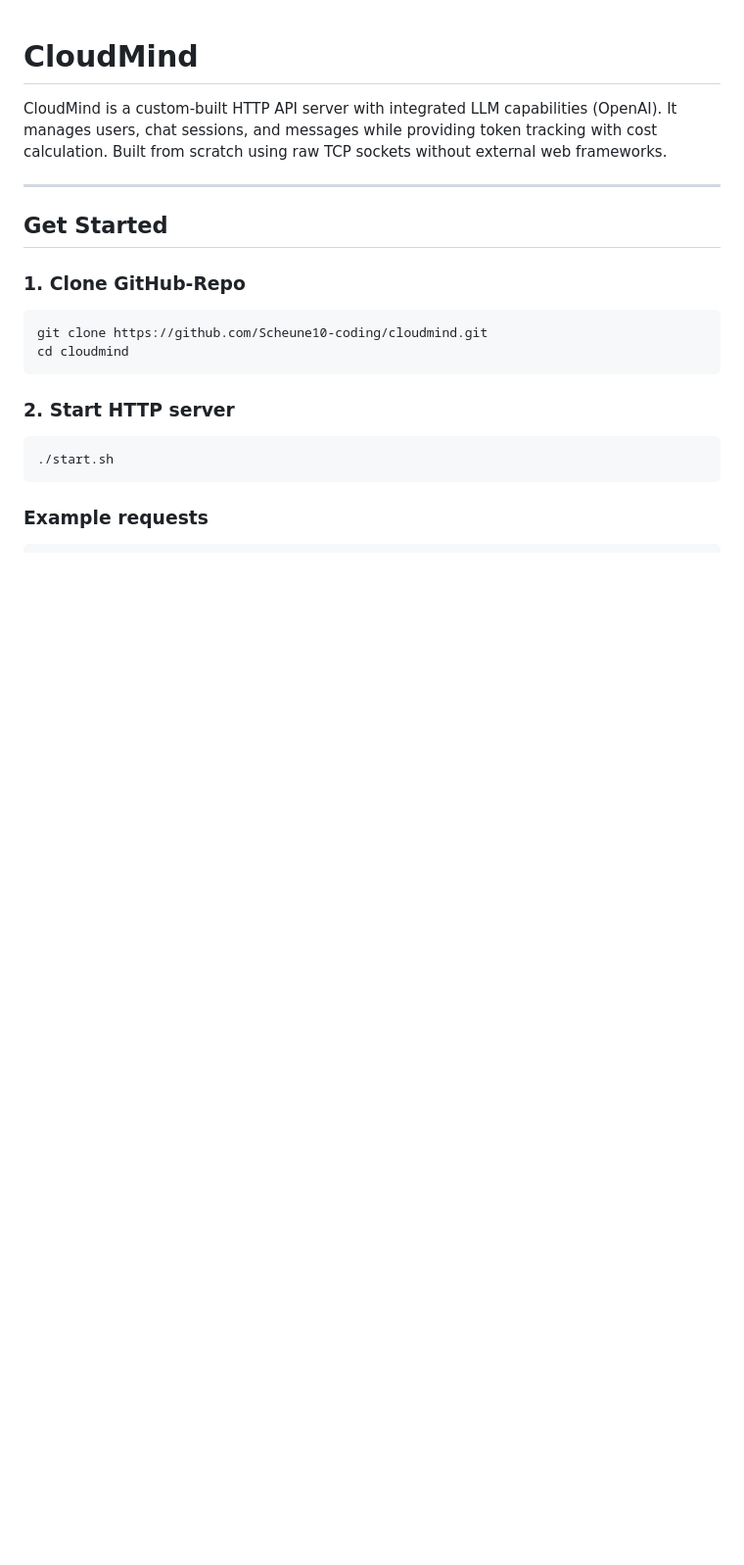
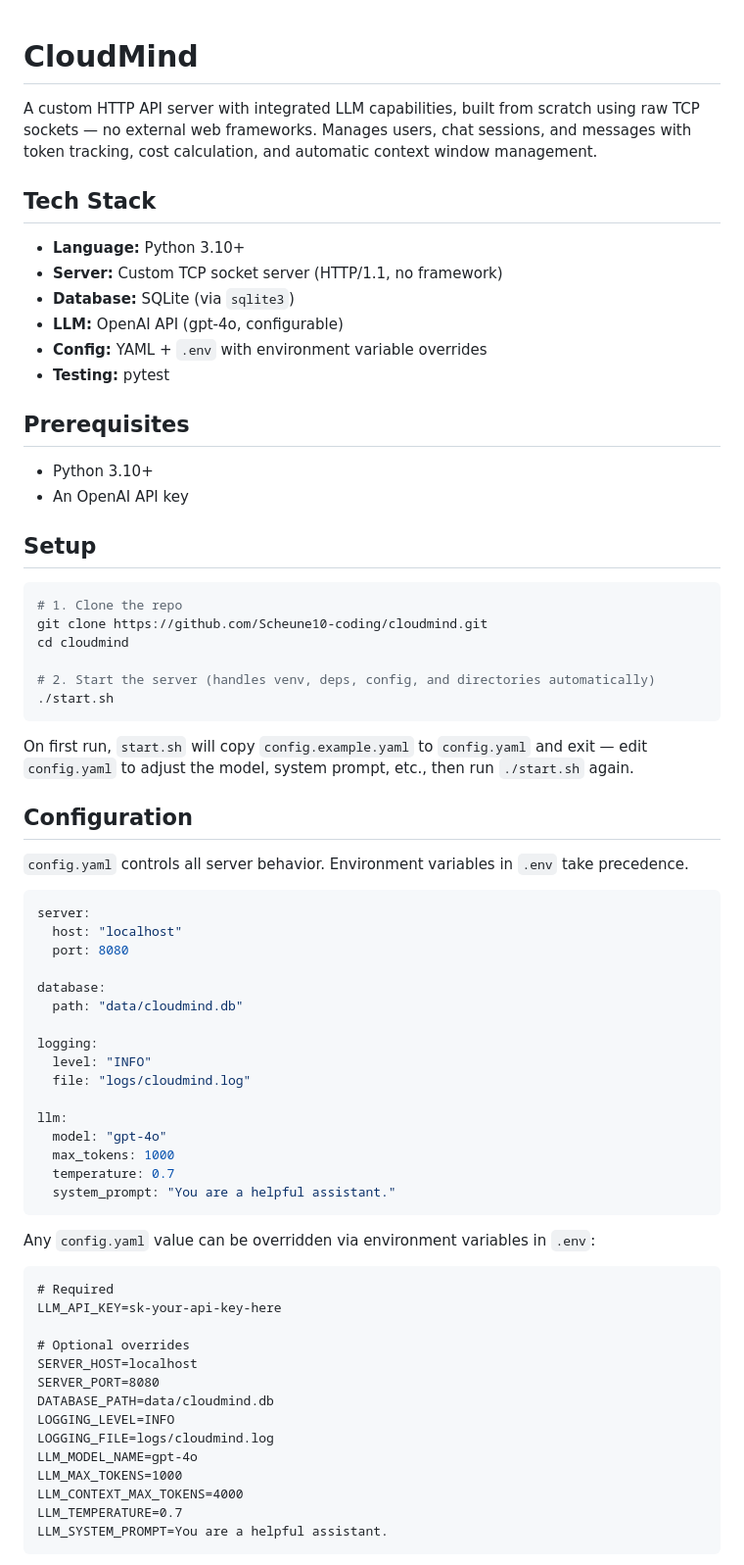
Before and after one commit to Scheune10-coding/cloudmind, a Markdown page: README.MD, the part around one of its changes. Shown at 98% size. Drawn GitHub-style; blank space fills up the shorter version.

````diff
--- a/README.MD
+++ b/README.MD
@@ -1,21 +1,73 @@
 # CloudMind
 
-CloudMind is a custom-built HTTP API server with integrated LLM capabilities (OpenAI). It manages users, chat sessions, and messages while providing token tracking with cost calculation. Built from scratch using raw TCP sockets without external web frameworks.
+A custom HTTP API server with integrated LLM capabilities, built from scratch using raw TCP sockets — no external web frameworks. Manages users, chat sessions, and messages with token tracking, cost calculation, and automatic context window management.
 
----
-## Get Started
+## Tech Stack
 
-### 1. Clone GitHub-Repo
+- **Language:** Python 3.10+
+- **Server:** Custom TCP socket server (HTTP/1.1, no framework)
+- **Database:** SQLite (via `sqlite3`)
+- **LLM:** OpenAI API (gpt-4o, configurable)
+- **Config:** YAML + `.env` with environment variable overrides
+- **Testing:** pytest
+
+## Prerequisites
+
+- Python 3.10+
+- An OpenAI API key
+
+## Setup
 
 ```bash
+# 1. Clone the repo
 git clone https://github.com/Scheune10-coding/cloudmind.git
 cd cloudmind
-```
 
-### 2. Start HTTP server
-
-```bash
+# 2. Start the server (handles venv, deps, config, and directories automatically)
 ./start.sh
 ```
 
-### Example requests
+On first run, `start.sh` will copy `config.example.yaml` to `config.yaml` and exit — edit `config.yaml` to adjust the model, system prompt, etc., then run `./start.sh` again.
+
+## Configuration
+
+`config.yaml` controls all server behavior. Environment variables in `.env` take precedence.
+
+```yaml
+server:
+  host: "localhost"
+  port: 8080
+
+database:
+  path: "data/cloudmind.db"
+
+logging:
+  level: "INFO"
+  file: "logs/cloudmind.log"
+
+llm:
+  model: "gpt-4o"
+  max_tokens: 1000
+  temperature: 0.7
+  system_prompt: "You are a helpful assistant."
+```
+
+Any `config.yaml` value can be overridden via environment variables in `.env`:
+
+```
+# Required
+LLM_API_KEY=sk-your-api-key-here
+
+# Optional overrides
+SERVER_HOST=localhost
+SERVER_PORT=8080
+DATABASE_PATH=data/cloudmind.db
+LOGGING_LEVEL=INFO
+LOGGING_FILE=logs/cloudmind.log
+LLM_MODEL_NAME=gpt-4o
+LLM_MAX_TOKENS=1000
+LLM_CONTEXT_MAX_TOKENS=4000
+LLM_TEMPERATURE=0.7
+LLM_SYSTEM_PROMPT=You are a helpful assistant.
+```
+
````
Also changed, not shown: other parts of README.MD (+64 -163 lines).
